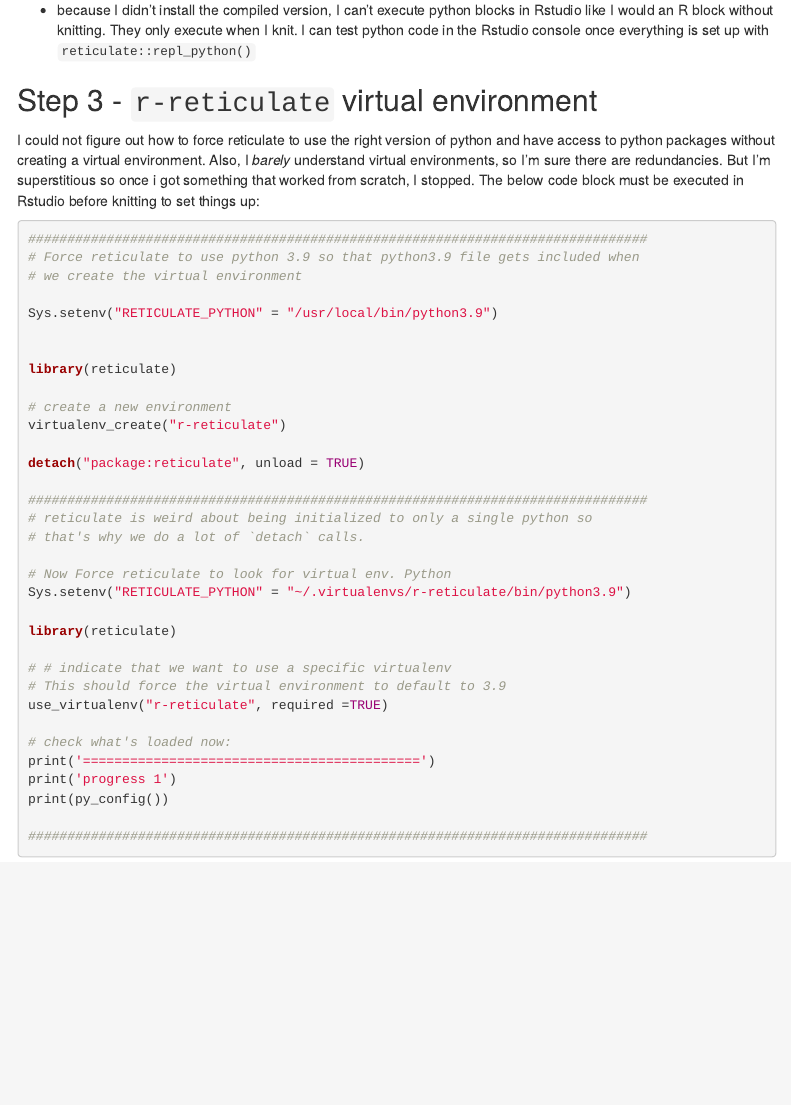
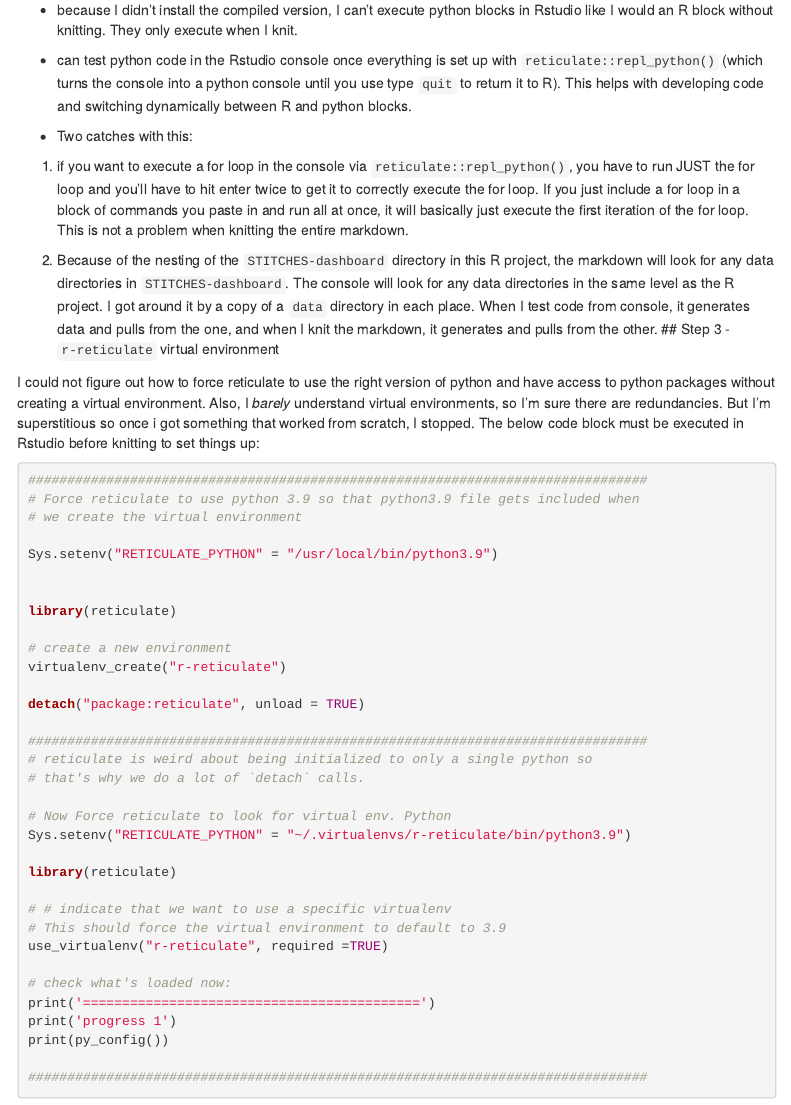
Before and after one commit to JGCRI/stitches_in_r, an R Markdown document (R/inst/shinyApp/STITCHES-dashboard/stitches-in-R-setup.Rmd): the page in a window 1100 px wide, from 1210 px down. Rendered offline with R 4.5, knitr and Pandoc, with nearby package versions; some code elsewhere in the file could not run offline; menus at the side of the page are left out.

Commit message:
adding some notes to the text about switching between r and python blocks with reticulate

```diff
--- a/R/inst/shinyApp/STITCHES-dashboard/stitches-in-R-setup.Rmd
+++ b/R/inst/shinyApp/STITCHES-dashboard/stitches-in-R-setup.Rmd
@@ -59,8 +59,15 @@ standard `install.packages("reticulate")`
 - I had issues with yes and couldn't track down the errors returned
 - no worked fine, so went that direction
 
-- because I didn't install the compiled version, I can't execute python blocks in Rstudio like I would an R block without knitting. They only execute when I knit. I can test python code in the Rstudio console once everything is set up with `reticulate::repl_python()`
+- because I didn't install the compiled version, I can't execute python blocks in Rstudio like I would an R block without knitting. They only execute when I knit.
 
+- can test python code in the Rstudio console once everything is set up with `reticulate::repl_python()` (which turns the console into a python console until you use type `quit` to return it to R). This helps with developing code and switching dynamically between R and python blocks.
+
+- Two catches with this:
+
+1. if you want to execute a for loop in the console via `reticulate::repl_python()`, you have to run JUST the for loop and you'll have to hit enter twice to get it to correctly execute the for loop. If you just include a for loop in a block of commands you paste in and run all at once, it will basically just execute the first iteration of the for loop. This is not a problem when knitting the entire markdown.
+
+2. Because of the nesting of the `STITCHES-dashboard` directory in this R project, the markdown will look for any data directories in `STITCHES-dashboard`. The console will look for any data directories in the same level as the R project. I got around it by a copy of a `data` directory in each place. When I test code from console, it generates data and pulls from the one, and when I knit the markdown, it generates and pulls from the other.
 ## Step 3 - `r-reticulate` virtual environment
 
 I could not figure out how to force reticulate to use the right version of python and have access to python packages without creating a virtual environment. Also, I _barely_ understand virtual environments, so I'm sure there are redundancies. But I'm superstitious so once i got something that worked from scratch, I stopped.  The below code block must be executed in Rstudio before knitting to set things up:
```
Also changed, not shown: 1 other file.
